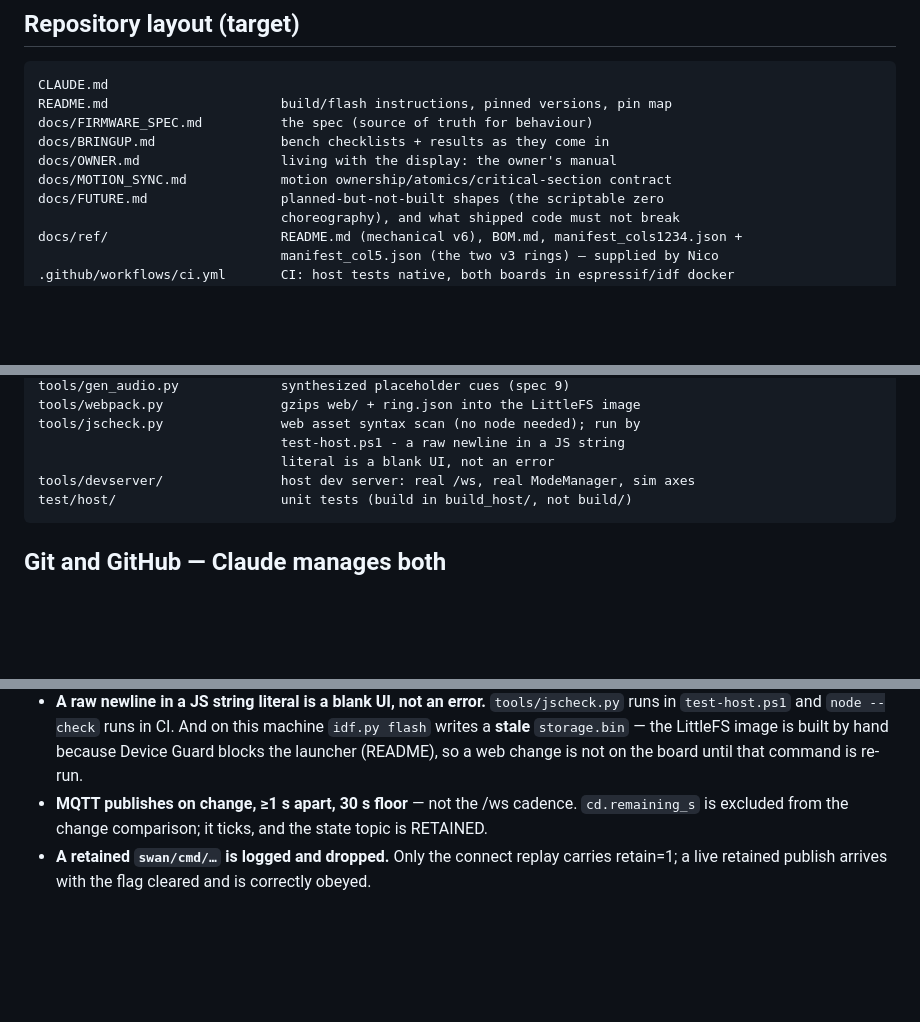
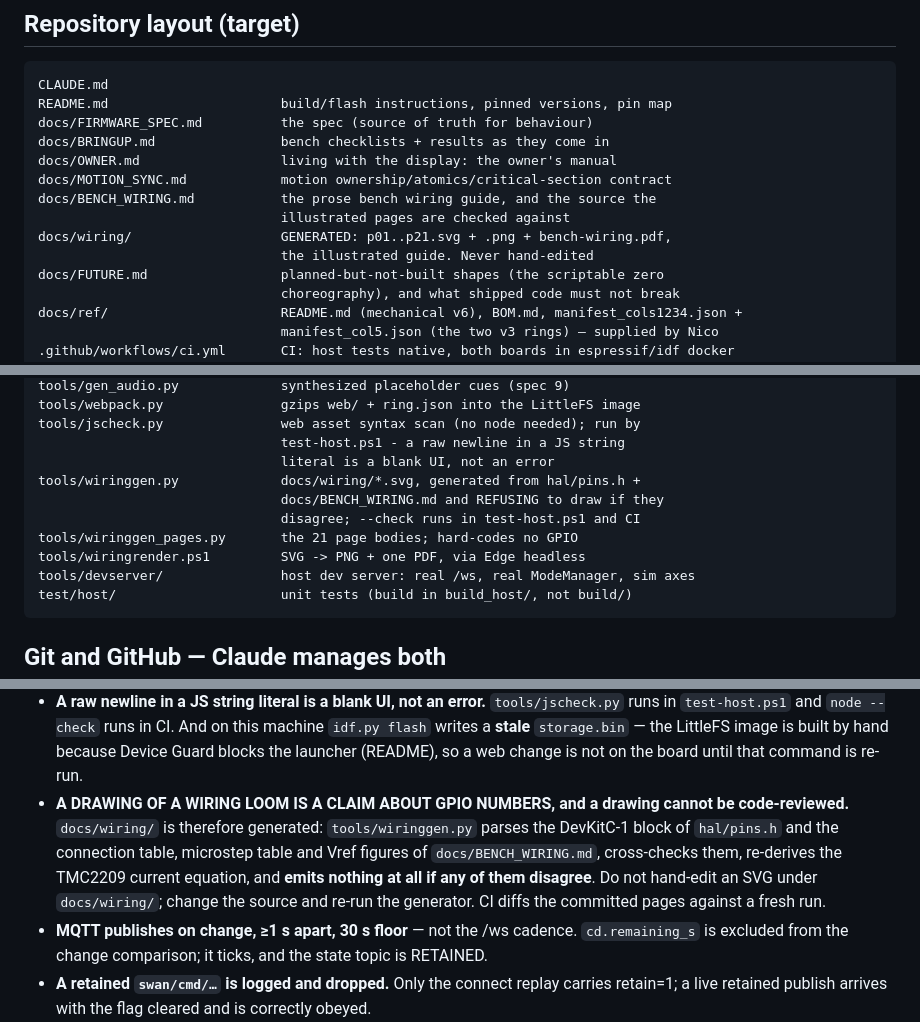
Before and after one commit to siscan/lost-swan-firmware, a Markdown page: CLAUDE.md, 3 parts joined by grey strips. Drawn GitHub-style; blank space fills up the shorter version.

````diff
--- a/CLAUDE.md
+++ b/CLAUDE.md
@@ -126,6 +126,10 @@ docs/FIRMWARE_SPEC.md          the spec (source of truth for behaviour)
 docs/BRINGUP.md                bench checklists + results as they come in
 docs/OWNER.md                  living with the display: the owner's manual
 docs/MOTION_SYNC.md            motion ownership/atomics/critical-section contract
+docs/BENCH_WIRING.md           the prose bench wiring guide, and the source the
+                               illustrated pages are checked against
+docs/wiring/                   GENERATED: p01..p21.svg + .png + bench-wiring.pdf,
+                               the illustrated guide. Never hand-edited
 docs/FUTURE.md                 planned-but-not-built shapes (the scriptable zero
                                choreography), and what shipped code must not break
 docs/ref/                      README.md (mechanical v6), BOM.md, manifest_cols1234.json +
@@ -173,6 +177,11 @@ tools/webpack.py               gzips web/ + ring.json into the LittleFS image
 tools/jscheck.py               web asset syntax scan (no node needed); run by
                                test-host.ps1 - a raw newline in a JS string
                                literal is a blank UI, not an error
+tools/wiringgen.py             docs/wiring/*.svg, generated from hal/pins.h +
+                               docs/BENCH_WIRING.md and REFUSING to draw if they
+                               disagree; --check runs in test-host.ps1 and CI
+tools/wiringgen_pages.py       the 21 page bodies; hard-codes no GPIO
+tools/wiringrender.ps1         SVG -> PNG + one PDF, via Edge headless
 tools/devserver/               host dev server: real /ws, real ModeManager, sim axes
 test/host/                     unit tests (build in build_host/, not build/)
 ```
@@ -363,6 +372,14 @@ Things later work must not undo:
   And on this machine `idf.py flash` writes a **stale** `storage.bin` — the
   LittleFS image is built by hand because Device Guard blocks the launcher
   (README), so a web change is not on the board until that command is re-run.
+- **A DRAWING OF A WIRING LOOM IS A CLAIM ABOUT GPIO NUMBERS, and a drawing
+  cannot be code-reviewed.** `docs/wiring/` is therefore generated:
+  `tools/wiringgen.py` parses the DevKitC-1 block of `hal/pins.h` and the
+  connection table, microstep table and Vref figures of `docs/BENCH_WIRING.md`,
+  cross-checks them, re-derives the TMC2209 current equation, and **emits
+  nothing at all if any of them disagree**. Do not hand-edit an SVG under
+  `docs/wiring/`; change the source and re-run the generator. CI diffs the
+  committed pages against a fresh run.
 - **MQTT publishes on change, ≥1 s apart, 30 s floor** — not the /ws cadence.
   `cd.remaining_s` is excluded from the change comparison; it ticks, and the
   state topic is RETAINED.
````
Also changed, not shown: docs/BENCH_WIRING.md (+13 -0 lines), docs/BRINGUP.md (+7 -0 lines).
